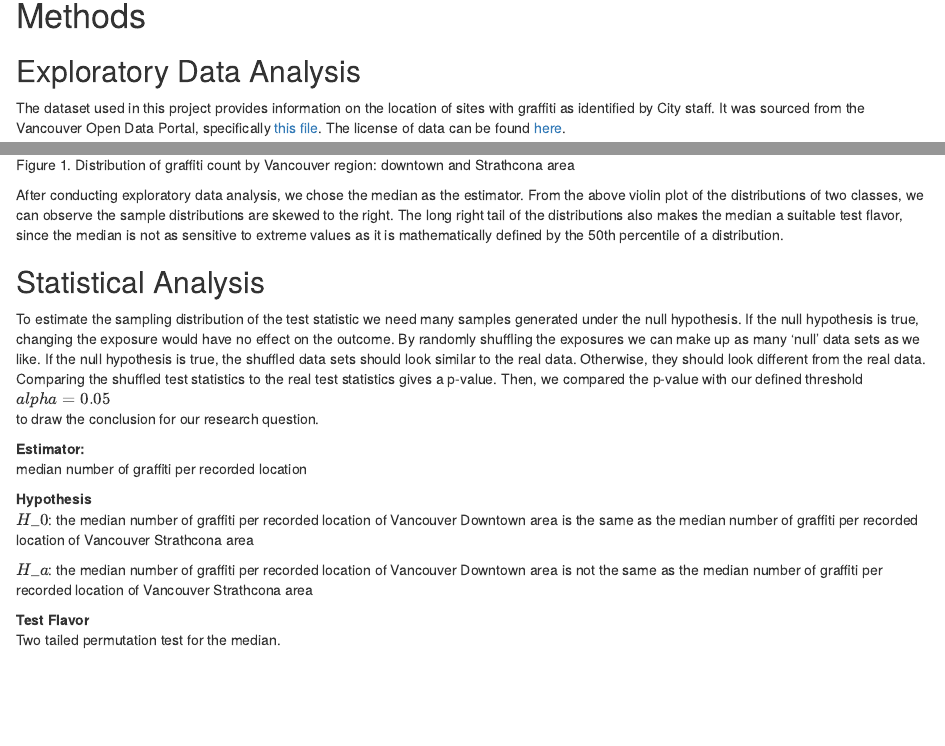
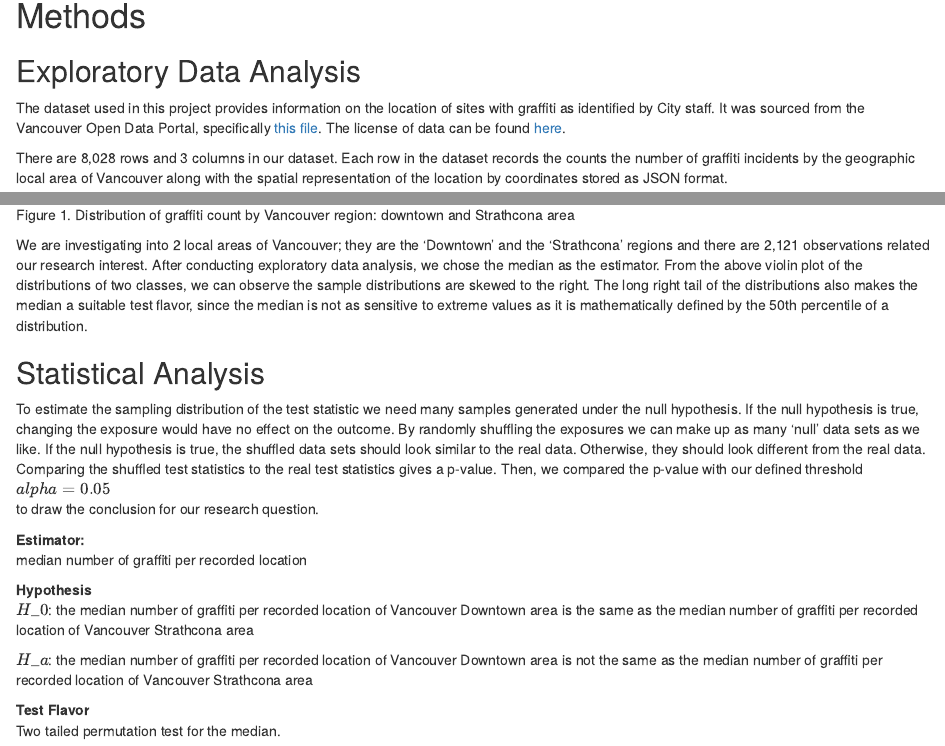
Before and after one commit to shoebillm/DSCI_522_Group_34, an R Markdown document (doc/report.Rmd): the page in a window 1100 px wide, from 900 px down, and a second part further down, joined at a grey line. The pictures show the output file doc/report.html that the author committed with the source, opened offline.

Commit message:
add more data description in report for eda section

````diff
--- a/doc/report.Rmd
+++ b/doc/report.Rmd
@@ -41,11 +41,13 @@ The R and Python programming languages [@R; @Python] and the following R and Pyt
 
 The dataset used in this project provides information on the location of sites with graffiti as identified by City staff. It was sourced from the Vancouver Open Data Portal, specifically [this file](https://opendata.vancouver.ca/explore/dataset/graffiti/information). The license of data can be found [here](https://opendata.vancouver.ca/pages/home/).
 
+There are 8,028 rows and 3 columns in our dataset. Each row in the dataset records the counts the number of graffiti incidents by the geographic local area of Vancouver along with the spatial representation of the location by coordinates stored as JSON format.
+
 ```{r distribution in eda, echo=FALSE, fig.cap="Figure 1. Distribution of graffiti count by Vancouver region: downtown and Strathcona area", out.width = '60%'}
 knitr::include_graphics("../src/eda_files/figure-gfm/eda-1.png")
 ```
 
-After conducting exploratory data analysis, we chose the median as the estimator. From the above violin plot of the distributions of two classes, we can observe the sample distributions are skewed to the right. The long right tail of the distributions also makes the median a suitable test flavor, since the median is not as sensitive to extreme values as it is mathematically defined by the 50th percentile of a distribution.
+We are investigating into 2 local areas of Vancouver; they are the 'Downtown' and the 'Strathcona' regions and there are 2,121 observations related our research interest. After conducting exploratory data analysis, we chose the median as the estimator. From the above violin plot of the distributions of two classes, we can observe the sample distributions are skewed to the right. The long right tail of the distributions also makes the median a suitable test flavor, since the median is not as sensitive to extreme values as it is mathematically defined by the 50th percentile of a distribution.
 
 ## Statistical Analysis
 
````
Also changed, not shown: doc/report.html, doc/report.md.
